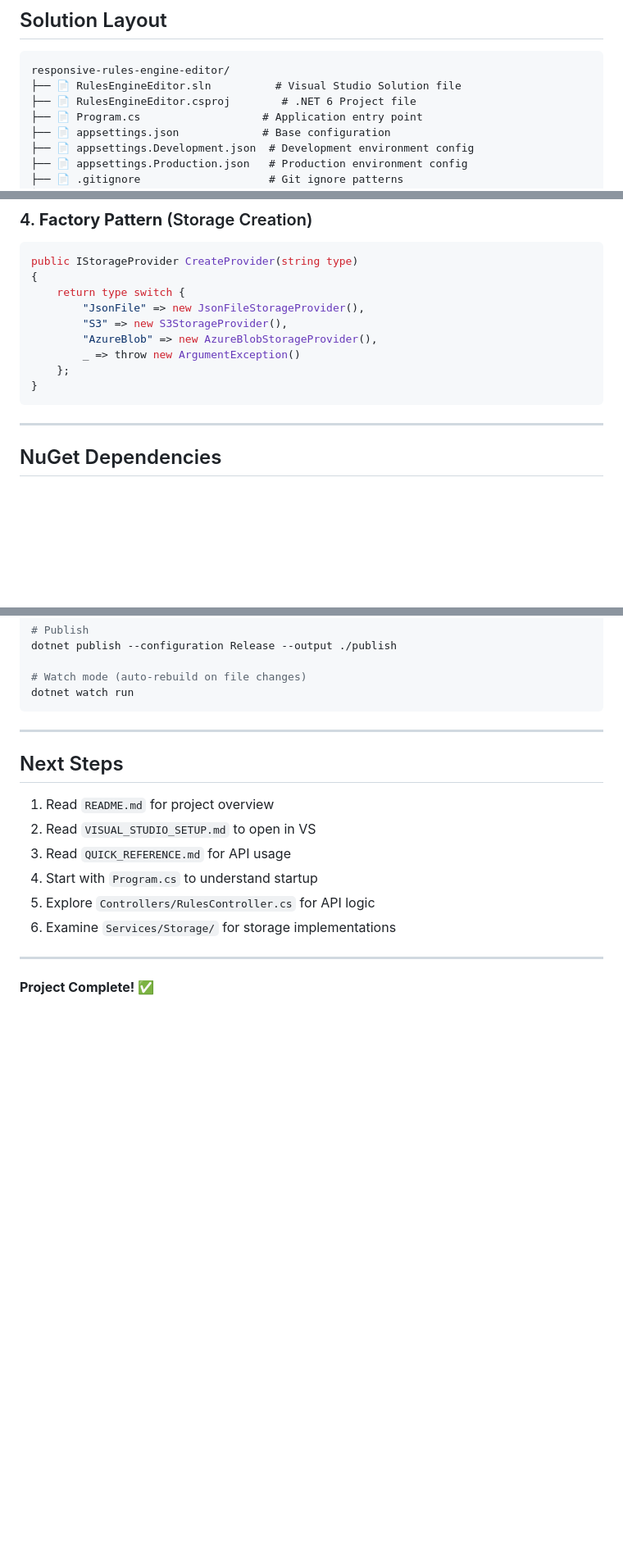
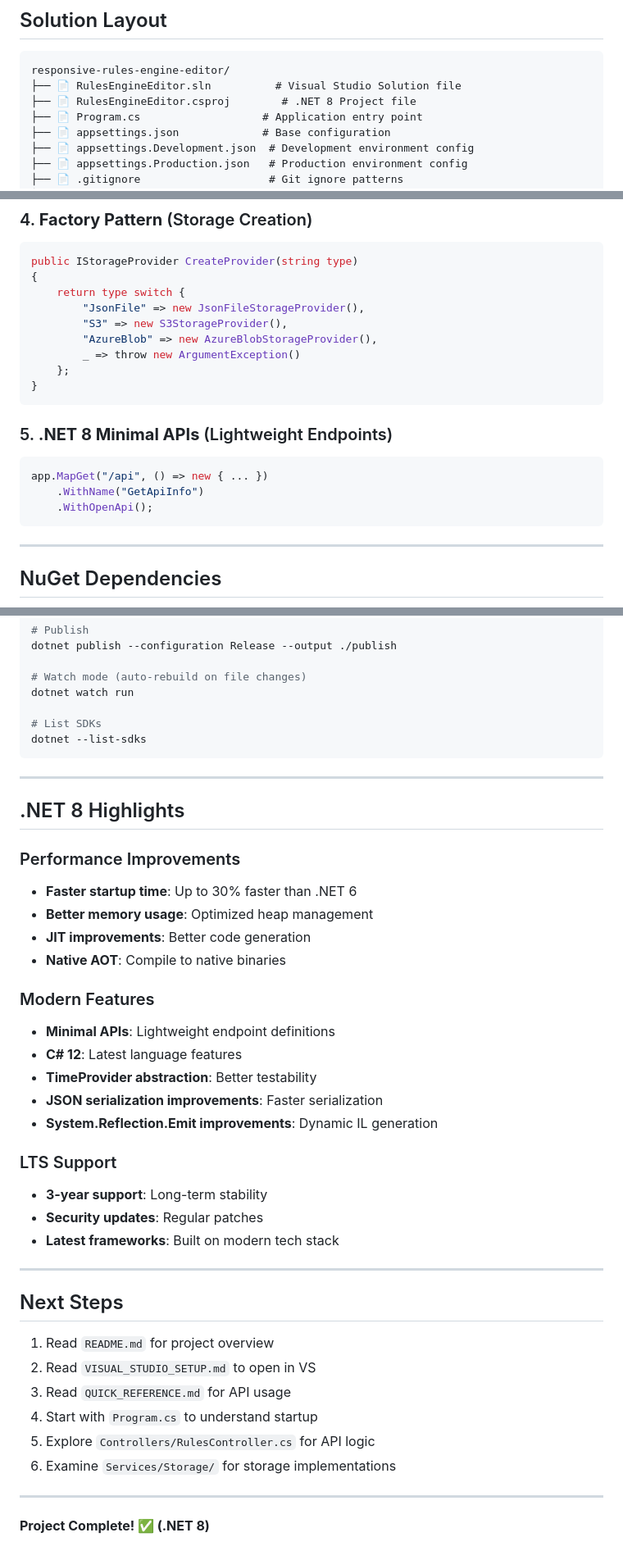
Before and after one commit to udesh-piyumantha/responsive-rules-engine-editor, a Markdown page: PROJECT_STRUCTURE.md, 3 parts joined by grey strips. Shown at 82% size. Rendered like a GitHub page; blank space fills up the shorter version.

Commit message:
Update project structure docs for .NET 8

````diff
--- a/PROJECT_STRUCTURE.md
+++ b/PROJECT_STRUCTURE.md
@@ -5,7 +5,7 @@
 ```
 responsive-rules-engine-editor/
 ├── 📄 RulesEngineEditor.sln          # Visual Studio Solution file
-├── 📄 RulesEngineEditor.csproj        # .NET 6 Project file
+├── 📄 RulesEngineEditor.csproj        # .NET 8 Project file
 ├── 📄 Program.cs                   # Application entry point
 ├── 📄 appsettings.json             # Base configuration
 ├── 📄 appsettings.Development.json  # Development environment config
@@ -346,6 +346,13 @@ public IStorageProvider CreateProvider(string type)
 }
 ```
 
+### 5. **.NET 8 Minimal APIs** (Lightweight Endpoints)
+```csharp
+app.MapGet("/api", () => new { ... })
+    .WithName("GetApiInfo")
+    .WithOpenApi();
+```
+
 ---
 
 ## NuGet Dependencies
@@ -390,7 +397,32 @@ dotnet publish --configuration Release --output ./publish
 
 # Watch mode (auto-rebuild on file changes)
 dotnet watch run
+
+# List SDKs
+dotnet --list-sdks
 ```
+
+---
+
+## .NET 8 Highlights
+
+### Performance Improvements
+- **Faster startup time**: Up to 30% faster than .NET 6
+- **Better memory usage**: Optimized heap management
+- **JIT improvements**: Better code generation
+- **Native AOT**: Compile to native binaries
+
+### Modern Features
+- **Minimal APIs**: Lightweight endpoint definitions
+- **C# 12**: Latest language features
+- **TimeProvider abstraction**: Better testability
+- **JSON serialization improvements**: Faster serialization
+- **System.Reflection.Emit improvements**: Dynamic IL generation
+
+### LTS Support
+- **3-year support**: Long-term stability
+- **Security updates**: Regular patches
+- **Latest frameworks**: Built on modern tech stack
 
 ---
 
@@ -405,4 +437,4 @@ dotnet watch run
 
 ---
 
-**Project Complete! ✅**
+**Project Complete! ✅ (.NET 8)**
````
Also changed, not shown: other parts of PROJECT_STRUCTURE.md (+4 -4 lines).
